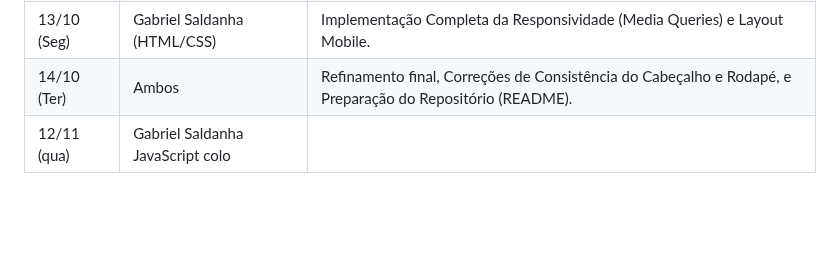
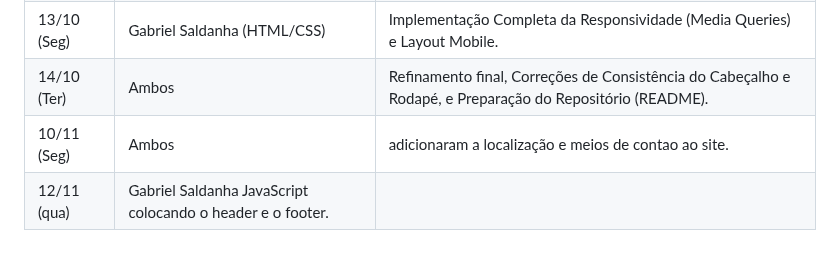
Before and after one commit to SaldanhagDev/Auto-Guia-GG, a Markdown page: README.md, the part around the change. Drawn GitHub-style; blank space fills up the shorter version.

```diff
--- a/README.md
+++ b/README.md
@@ -61,4 +61,5 @@ O projeto segue uma estrutura básica e organizada para desenvolvimento web:
 | 12/10 (Dom) | Gabriel Saldanha (HTML/CSS) | Estilização CSS Base e Layout Inicial dos Cards (Desktop View). |
 | 13/10 (Seg) | Gabriel Saldanha (HTML/CSS) | Implementação Completa da Responsividade (Media Queries) e Layout Mobile. |
 | 14/10 (Ter) | Ambos | Refinamento final, Correções de Consistência do Cabeçalho e Rodapé, e Preparação do Repositório (README). |
-| 12/11 (qua) | Gabriel Saldanha JavaScript colo
+| 10/11 (Seg) | Ambos | adicionaram a localização e meios de contao ao site. |
+| 12/11 (qua) | Gabriel Saldanha JavaScript colocando o header e o footer. |
```
